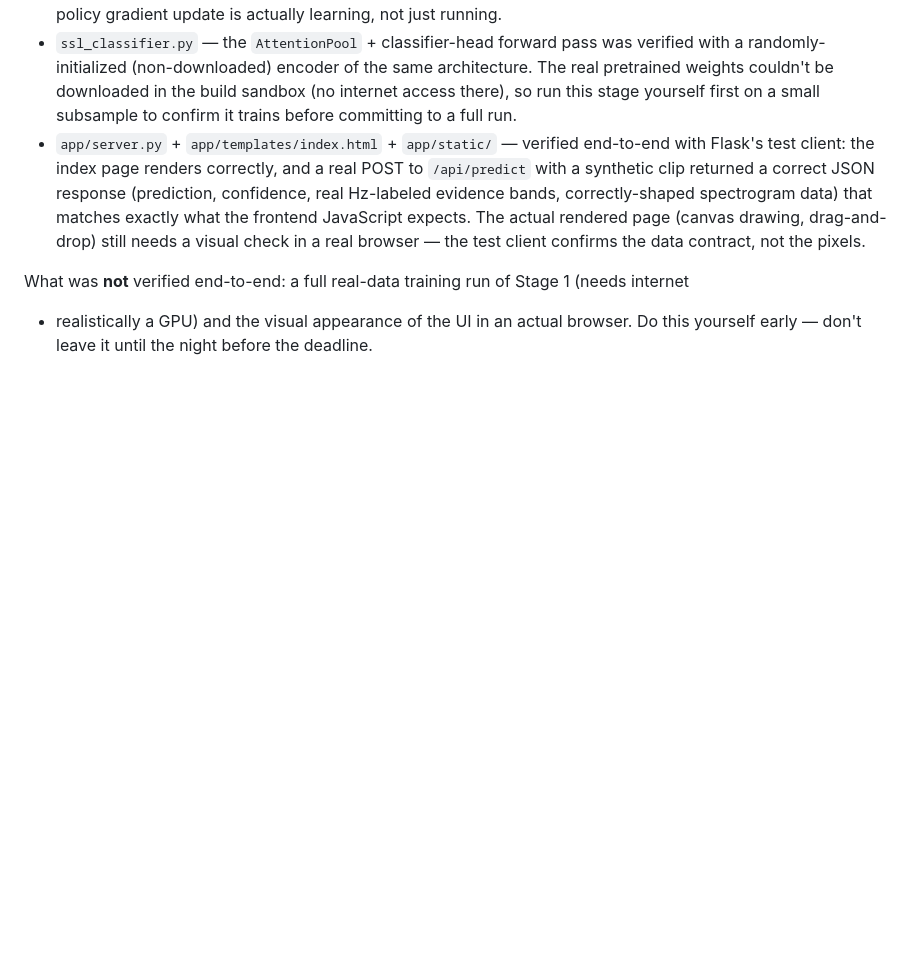
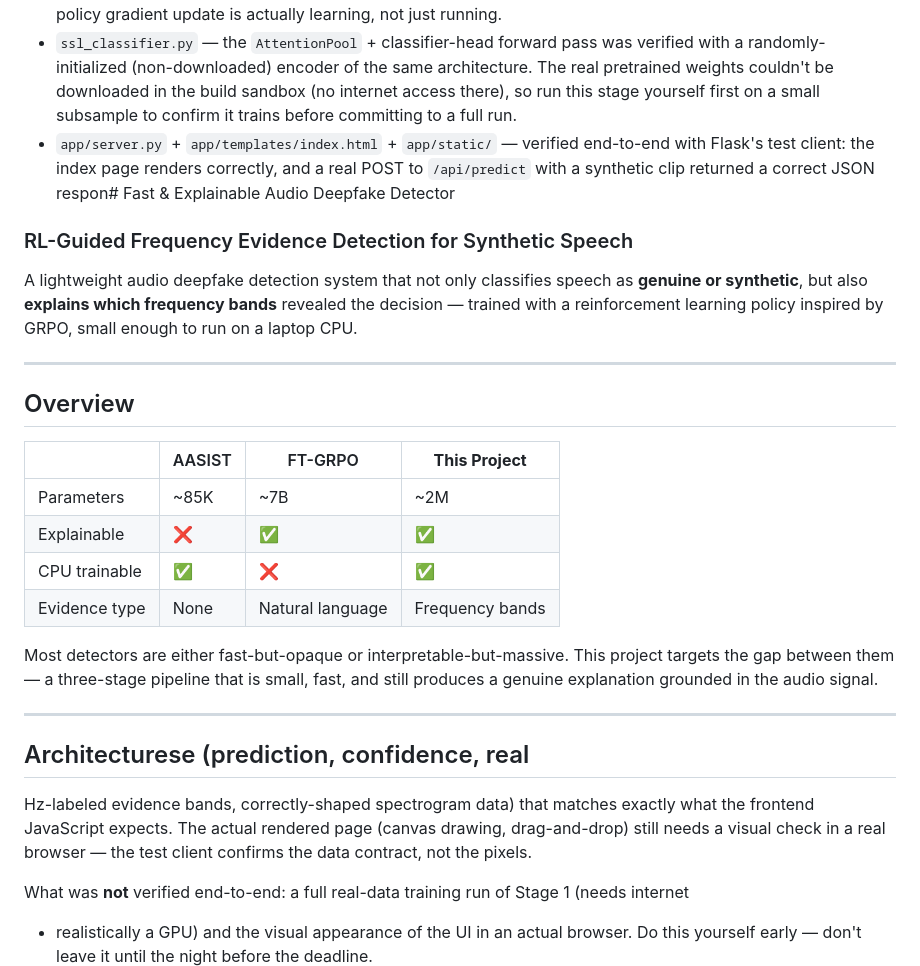
Before and after one commit to Bhuvanesh0733/FAST-AND-EXPLAINABLE-AN-RL-GUIDED-FREQUENCY-EVIDENCE-DETECTOR-FOR-AUDIO-DEEPFAKES, a Markdown page: README.md, the part around the change. GitHub-like rendering; blank space fills up the shorter version.

Commit message:
Enhance README with project overview and features
Added project overview and explained features of the audio deepfake detection system.

```diff
--- a/README.md
+++ b/README.md
@@ -113,7 +113,27 @@ python app/server.py
   stage yourself first on a small subsample to confirm it trains before committing to a full run.
 - `app/server.py` + `app/templates/index.html` + `app/static/` — verified end-to-end with
   Flask's test client: the index page renders correctly, and a real POST to `/api/predict`
-  with a synthetic clip returned a correct JSON response (prediction, confidence, real
+  with a synthetic clip returned a correct JSON respon# Fast & Explainable Audio Deepfake Detector
+### RL-Guided Frequency Evidence Detection for Synthetic Speech
+
+A lightweight audio deepfake detection system that not only classifies speech as **genuine or synthetic**, but also **explains which frequency bands** revealed the decision — trained with a reinforcement learning policy inspired by GRPO, small enough to run on a laptop CPU.
+
+---
+
+## Overview
+
+| | AASIST | FT-GRPO | **This Project** |
+|---|---|---|---|
+| Parameters | ~85K | ~7B | ~2M |
+| Explainable | ❌ | ✅ | ✅ |
+| CPU trainable | ✅ | ❌ | ✅ |
+| Evidence type | None | Natural language | Frequency bands |
+
+Most detectors are either fast-but-opaque or interpretable-but-massive. This project targets the gap between them — a three-stage pipeline that is small, fast, and still produces a genuine explanation grounded in the audio signal.
+
+---
+
+## Architecturese (prediction, confidence, real
   Hz-labeled evidence bands, correctly-shaped spectrogram data) that matches exactly what the
   frontend JavaScript expects. The actual rendered page (canvas drawing, drag-and-drop) still
   needs a visual check in a real browser — the test client confirms the data contract, not
```
